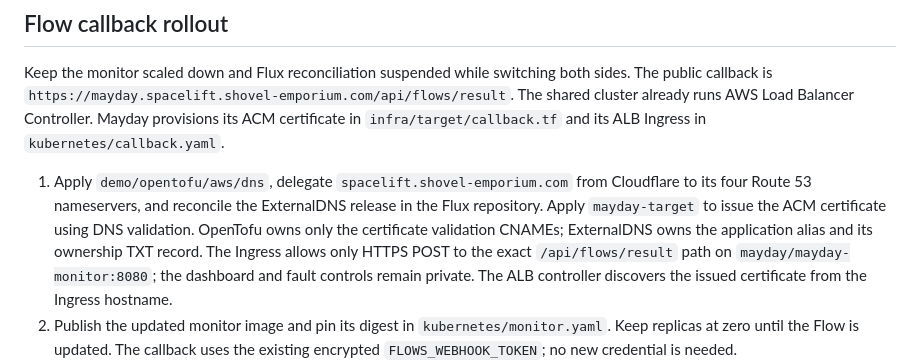
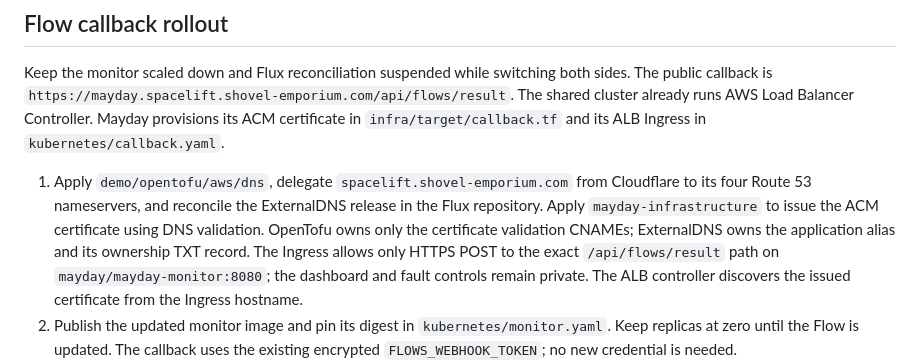
Before and after one commit to spacelift-solutions/Mayday, a Markdown page: docs/runbook.md, the part around the change. GitHub-like rendering.

Commit message:
docs: name the callback certificate stack correctly

```diff
--- a/docs/runbook.md
+++ b/docs/runbook.md
@@ -123,7 +123,7 @@ The public callback is `https://mayday.spacelift.shovel-emporium.com/api/flows/r
 The shared cluster already runs AWS Load Balancer Controller. Mayday provisions its
 ACM certificate in `infra/target/callback.tf` and its ALB Ingress in `kubernetes/callback.yaml`.
 
-1. Apply `demo/opentofu/aws/dns`, delegate `spacelift.shovel-emporium.com` from Cloudflare to its four Route 53 nameservers, and reconcile the ExternalDNS release in the Flux repository. Apply `mayday-target` to issue the ACM certificate using DNS validation. OpenTofu owns only the certificate validation CNAMEs; ExternalDNS owns the application alias and its ownership TXT record. The Ingress allows only HTTPS POST to the exact `/api/flows/result` path on `mayday/mayday-monitor:8080`; the dashboard and fault controls remain private. The ALB controller discovers the issued certificate from the Ingress hostname.
+1. Apply `demo/opentofu/aws/dns`, delegate `spacelift.shovel-emporium.com` from Cloudflare to its four Route 53 nameservers, and reconcile the ExternalDNS release in the Flux repository. Apply `mayday-infrastructure` to issue the ACM certificate using DNS validation. OpenTofu owns only the certificate validation CNAMEs; ExternalDNS owns the application alias and its ownership TXT record. The Ingress allows only HTTPS POST to the exact `/api/flows/result` path on `mayday/mayday-monitor:8080`; the dashboard and fault controls remain private. The ALB controller discovers the issued certificate from the Ingress hostname.
 2. Publish the updated monitor image and pin its digest in `kubernetes/monitor.yaml`. Keep replicas at zero until the Flow is updated. The callback uses the existing encrypted `FLOWS_WEBHOOK_TOKEN`; no new credential is needed.
 3. Set `TF_VAR_monitor_callback_url` on `mayday-flows` to `https://mayday.spacelift.shovel-emporium.com/api/flows/result`. The deployment root replaces the `.invalid` URL marker in the native definition with this required value. Do not apply an old export that lacks the callback block.
 4. Plan and confirm the Flow change. Preserve the Flow ID and Monitor webhook path. Verify that the observation storage and five-second verification loop are removed, and that **Report result to monitor** is linked to all three terminal outcome blocks.
```
